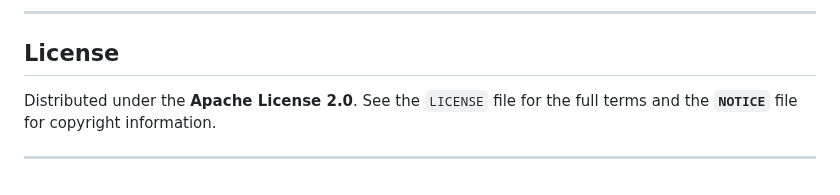
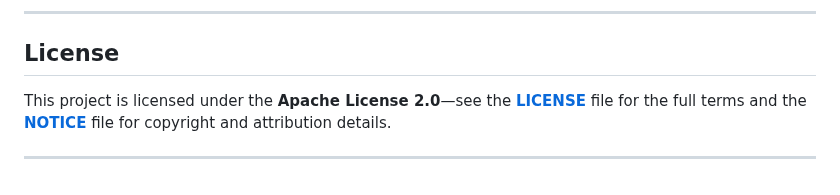
Before and after one commit to CodeMaster-D/MyDrive, a Markdown page: README.md, the part around the change. Rendered like a GitHub page.

```diff
--- a/README.md
+++ b/README.md
@@ -201,6 +201,6 @@ Contributions are what make the open-source community such an amazing place to l
 
 ## License
 
-Distributed under the **Apache License 2.0**. See the `LICENSE` file for the full terms and the **`NOTICE`** file for copyright information.
+This project is licensed under the **Apache License 2.0**—see the **[LICENSE](LICENSE)** file for the full terms and the **[NOTICE](NOTICE)** file for copyright and attribution details.
 
 ---
```
